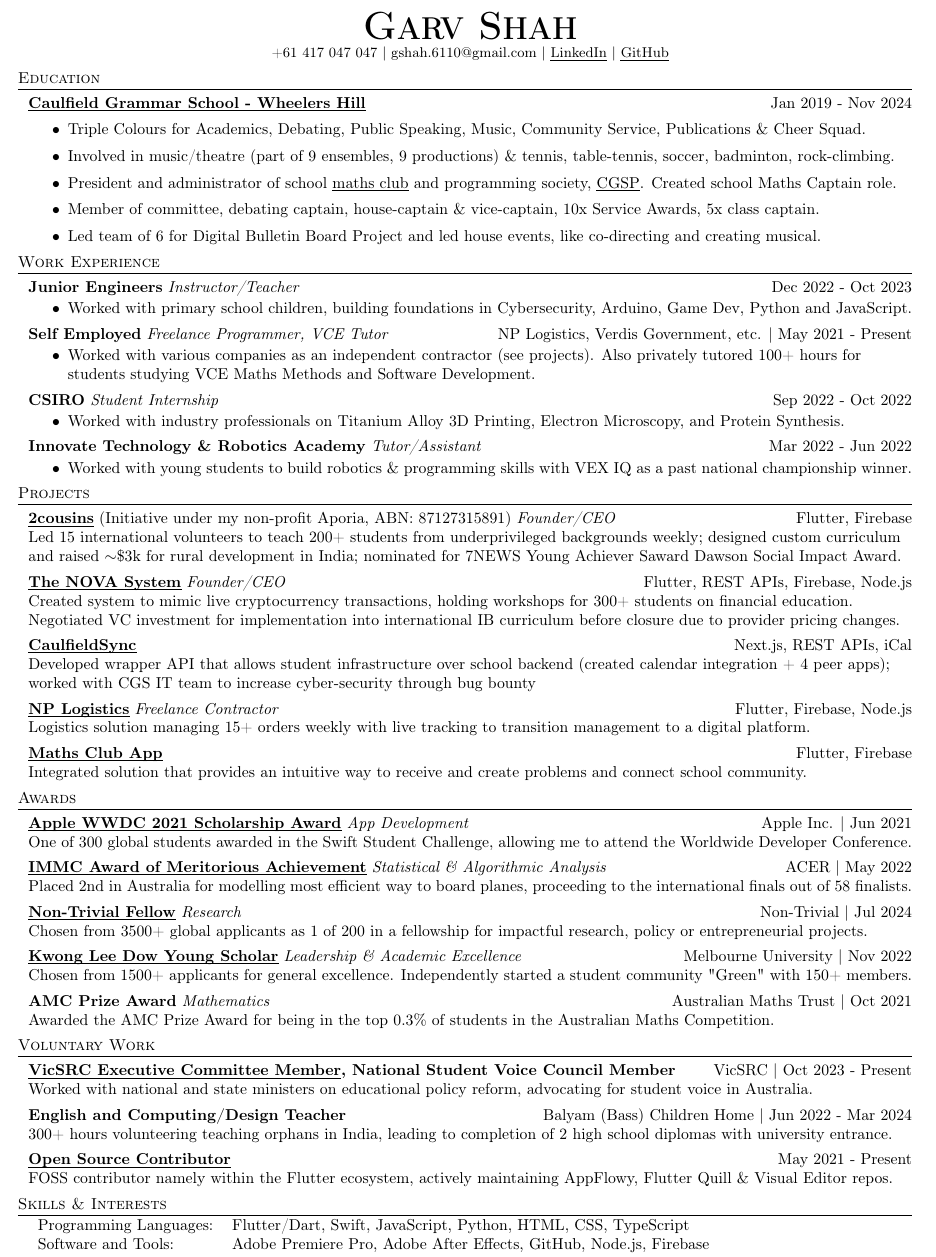
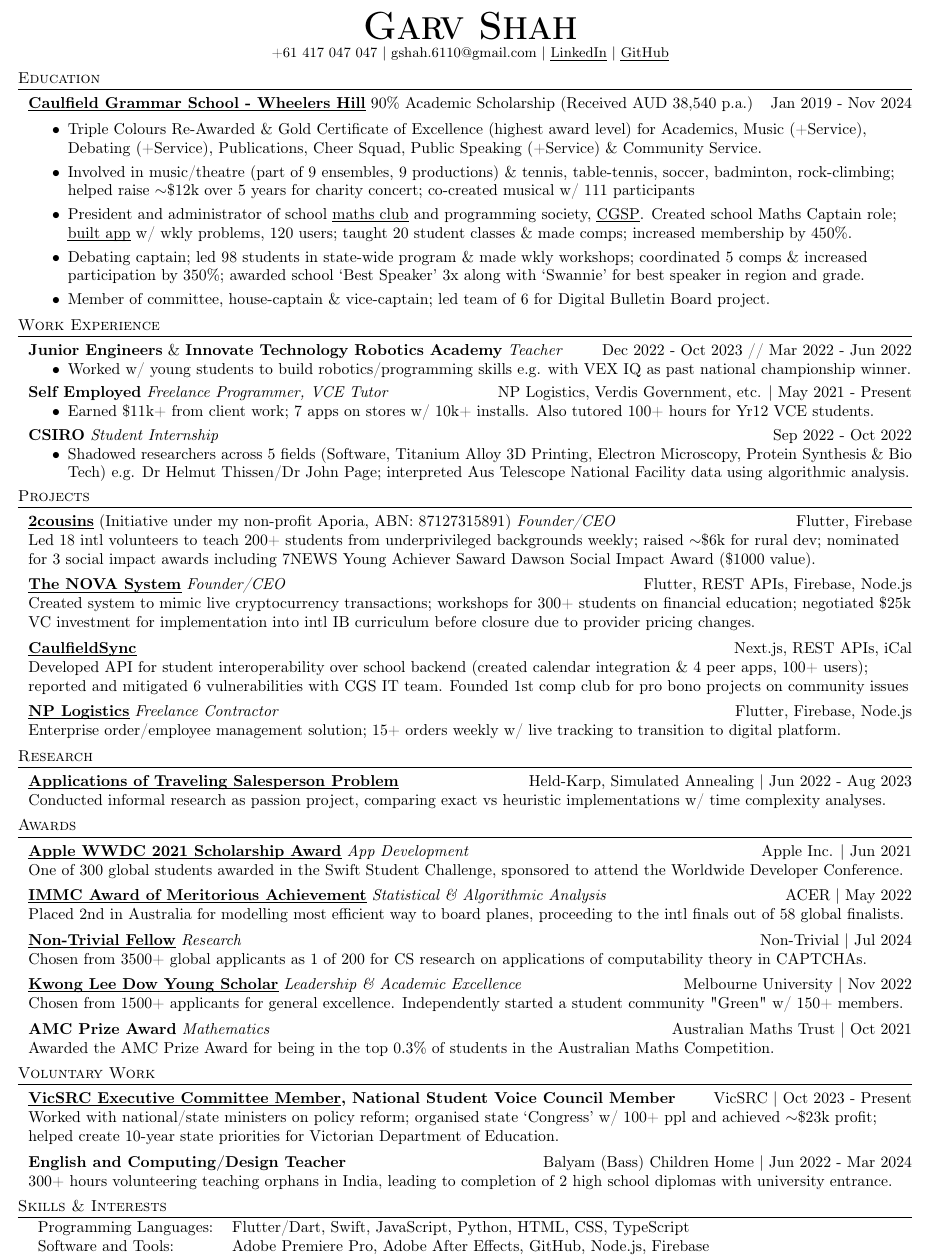
Before and after one commit to garv-shah/garv-shah.github.io, a LaTeX CV (resume.tex): part of the page, cut so that both start at the same text. Compiled offline with pdfLaTeX.

Commit message:
update: resume

```diff
--- a/resume.tex
+++ b/resume.tex
@@ -95,92 +95,80 @@
 
 %==== Education ====%
 \header{Education}
-\href{https://www.caulfieldgs.vic.edu.au/wheelers-hill/}{\textbf{\ul{Caulfield Grammar School - Wheelers Hill}}}\hfill Jan 2019 - Nov 2024\\
+\href{https://www.caulfieldgs.vic.edu.au/wheelers-hill/}{\textbf{\ul{Caulfield Grammar School - Wheelers Hill}}} 90\% Academic Scholarship (Received AUD 38,540 p.a.)\hfill Jan 2019 - Nov 2024\\
 \vspace{-2mm}
-\begin{itemize} \itemsep 1pt
-	\item Triple Colours for Academics, Debating, Public Speaking, Music, Community Service, Publications \& Cheer Squad.
-        \item Involved in music/theatre (part of 9 ensembles, 9 productions) \& tennis, table-tennis, soccer, badminton, rock-climbing.
+\begin{itemize} \itemsep -1pt
+	\item Triple Colours Re-Awarded \& Gold Certificate of Excellence (highest award level) for Academics, Music (+Service), Debating (+Service), Publications, Cheer Squad, Public Speaking (+Service) \& Community Service.
+        \item Involved in music/theatre (part of 9 ensembles, 9 productions) \& tennis, table-tennis, soccer, badminton, rock-climbing;
+        helped raise $\sim$\$12k over 5 years for charity concert; co-created musical w/ 111 participants
         \item President and administrator of school \href{https://cgs-math.github.io/}{\ul{maths club}} and programming society, \href{https://cgs-programming.github.io}{\ul{CGSP}}.
-        Created school Maths Captain role.
-        \item Member of committee, debating captain, house-captain \& vice-captain, 10x Service Awards, 5x class captain.
-        \item Led team of 6 for Digital Bulletin Board Project and led house events, like co-directing and creating musical.
+        Created school Maths Captain role; \href{https://github.com/cgs-math/app}{\ul{built app}} w/ wkly problems, 120 users; taught 20 student classes \& made comps; increased membership by 450\%.
+        \item Debating captain; led 98 students in state-wide program \& made wkly workshops; coordinated 5 comps \& increased participation by 350\%; awarded school ‘Best Speaker’ 3x along with ‘Swannie’ for best speaker in region and grade.
+        \item Member of committee, house-captain \& vice-captain; led team of 6 for Digital Bulletin Board project.
 \end{itemize}
 \vspace{-2mm}
 
 %==== Experience ====%
 \header{Work Experience}
 
-\textbf{Junior Engineers} \textit{Instructor/Teacher} \hfill Dec 2022 - Oct 2023\\
-\vspace{-3mm}
+\textbf{Junior Engineers} \& \textbf{Innovate Technology Robotics Academy} \textit{Teacher} \hfill Dec 2022 - Oct 2023 // Mar 2022 - Jun 2022\\
+\vspace{-3.5mm}
 \begin{itemize} \itemsep 0.5pt
-    \item Worked with primary school children, building foundations in Cybersecurity, Arduino, Game Dev, Python and JavaScript.
+    \item Worked w/ young students to build robotics/programming skills e.g. with VEX IQ as past national championship winner.
 \end{itemize}
-\vspace{-2mm}
+\vspace{-2.5mm}
 
 \textbf{Self Employed} \textit{Freelance Programmer, VCE Tutor} \hfill NP Logistics, Verdis Government, etc. | May 2021 - Present\\
-\vspace{-3mm}
+\vspace{-3.5mm}
 \begin{itemize} \itemsep 0.5pt
-\item Worked with various companies as an independent contractor (see projects).
-Also privately tutored 100+ hours for students studying VCE Maths Methods and Software Development.
+\item Earned \$11k+ from client work; 7 apps on stores w/ 10k+ installs.
+Also tutored 100+ hours for Yr12 VCE students.
 \end{itemize}
-\vspace{-2mm}
+\vspace{-2.5mm}
 
 \textbf{CSIRO} \textit{Student Internship} \hfill Sep 2022 - Oct 2022\\
-\vspace{-3mm}
+\vspace{-3.5mm}
 \begin{itemize} \itemsep 0.5pt
-\item Worked with industry professionals on Titanium Alloy 3D Printing, Electron Microscopy, and Protein Synthesis.
+\item Shadowed researchers across 5 fields (Software, Titanium Alloy 3D Printing, Electron Microscopy, Protein Synthesis \& Bio Tech) e.g. Dr Helmut Thissen/Dr John Page; interpreted Aus Telescope National Facility data using algorithmic analysis.
 \end{itemize}
-\vspace{-2mm}
-
-\textbf{Innovate Technology \& Robotics Academy} \textit{Tutor/Assistant} \hfill Mar 2022 - Jun 2022\\
-\vspace{-3mm}
-\begin{itemize} \itemsep 0.5pt
-	\item Worked with young students to build robotics \& programming skills with VEX IQ as a past national championship winner.
-\end{itemize}
-\vspace{-2mm}
+\vspace{-2.5mm}
 
 %==== Projects ====%
 \header{Projects}
 \href{https://2cousins.org/}{\textbf{\ul{2cousins}}} (Initiative under my non-profit Aporia, ABN: 87127315891) \textit{Founder/CEO} {\textsl{\hfill} Flutter, Firebase}\\
-Led 15 international volunteers to teach 200+ students from underprivileged backgrounds weekly; designed custom curriculum and raised $\sim$\$3k for rural development in India; nominated for 7NEWS Young Achiever Saward Dawson Social Impact Award.\\
+Led 18 intl volunteers to teach 200+ students from underprivileged backgrounds weekly; raised $\sim$\$6k for rural dev; nominated for 3 social impact awards including 7NEWS Young Achiever Saward Dawson Social Impact Award (\$1000 value).\\
 \vspace*{1.5mm}
 \href{https://the-nova-system.github.io/}{\textbf{\ul{The NOVA System}}} \textit{Founder/CEO} {\textsl{\hfill} Flutter, REST APIs, Firebase, Node.js}\\
-Created system to mimic live cryptocurrency transactions, holding workshops for 300+ students on financial education.
-Negotiated VC investment for implementation into international IB curriculum before closure due to provider pricing changes.\\
+Created system to mimic live cryptocurrency transactions; workshops for 300+ students on financial education; negotiated \$25k VC investment for implementation into intl IB curriculum before closure due to provider pricing changes.\\
 \vspace*{1.5mm}
 \href{https://caulfieldsync.vercel.app/}{\textbf{\ul{CaulfieldSync}}} {\textsl{\hfill} Next.js, REST APIs, iCal}\\
-Developed wrapper API that allows student infrastructure over school backend (created calendar integration + 4 peer apps); worked with CGS IT team to increase cyber-security through bug bounty\\
+Developed API for student interoperability over school backend (created calendar integration \& 4 peer apps, 100+ users); reported and mitigated 6 vulnerabilities with CGS IT team.
+Founded 1st comp club for pro bono projects on community issues\\
 \vspace*{1.5mm}
 \href{https://nplogistics.com.au}{\textbf{\ul{NP Logistics}}} \textit{Freelance Contractor} {\textsl{\hfill} Flutter, Firebase, Node.js}\\
-Logistics solution managing 15+ orders weekly with live tracking to transition management to a digital platform.\\
-\vspace*{1.5mm}
-\href{https://github.com/cgs-math/app}{\textbf{\ul{Maths Club App}}} {\textsl{\hfill} Flutter, Firebase}\\
-Integrated solution that provides an intuitive way to receive and create problems and connect school community.\\
+Enterprise order/employee management solution; 15+ orders weekly w/ live tracking to transition to digital platform.\\
 \vspace*{1.5mm}
 
 %%==== Research ====%
-%\header{Research}
-%\textbf{Applications of the Travelling Salesperson Problem} \hfill Jun 2023 - Aug 2023 | \href{https://garv-shah.github.io/applications_of_tsp.pdf}{\color{blue}Link}\\
-%Explored applications of the TSP as part of Algorithmics (HESS), including algorithmic approaches, mathematical proofs and real world implications. \\
-%\vspace*{1.5mm}
-%\textbf{Australian Kriol} \hfill Oct 2023 | \href{https://garv-shah.github.io/australian_kriol.pdf}{\color{blue}Link}\\
-%Literature review on the linguistic history and strata influence on Australian Kriol.\\
-%\vspace*{1.5mm}
+\header{Research}
+\href{https://garv-shah.github.io/applications_of_tsp.pdf}{\textbf{\ul{Applications of Traveling Salesperson Problem}}} \hfill Held-Karp, Simulated Annealing | Jun 2022 - Aug 2023\\
+Conducted informal research as passion project, comparing exact vs heuristic implementations w/ time complexity analyses. \\
+\vspace*{1.5mm}
 
 %==== Awards ====%
 \header{Awards}
 \href{https://www.wwdcscholars.com/s/DF1A5147-A993-44E4-8739-8A050139A7BA/2021}{\textbf{\ul{Apple WWDC 2021 Scholarship Award}}} \textit{App Development} \hfill Apple Inc. | Jun 2021\\
-One of 300 global students awarded in the Swift Student Challenge, allowing me to attend the Worldwide Developer Conference.\\
+One of 300 global students awarded in the Swift Student Challenge, sponsored to attend the Worldwide Developer Conference.\\
 \vspace*{1.5mm}
 \href{https://www.acer.org/au/discover/article/bray-park-and-caulfield-grammar-schools-top-maths-challenge}{\textbf{\ul{IMMC Award of Meritorious Achievement}}} \textit{Statistical \& Algorithmic Analysis} \hfill ACER | May 2022\\
-Placed 2nd in Australia for modelling most efficient way to board planes, proceeding to the international finals out of 58 finalists.\\
+Placed 2nd in Australia for modelling most efficient way to board planes, proceeding to the intl finals out of 58 global finalists.\\
 \vspace*{1.5mm}
 \href{https://www.non-trivial.org/}{\textbf{\ul{Non-Trivial Fellow}}} \textit{Research} \hfill Non-Trivial | Jul 2024\\
-Chosen from 3500+ global applicants as 1 of 200 in a fellowship for impactful research, policy or entrepreneurial projects.\\
+Chosen from 3500+ global applicants as 1 of 200 for CS research on applications of computability theory in CAPTCHAs.\\
 \vspace*{1.5mm}
 \href{https://www.linkedin.com/posts/caulfield-grammar-school_caulfieldgrammar2022-activity-7001816876439781376-DZpH}{\textbf{\ul{Kwong Lee Dow Young Scholar}}} \textit{Leadership \& Academic Excellence} \hfill Melbourne University | Nov 2022\\
 Chosen from 1500+ applicants for general excellence.
-Independently started a student community \href{https://garv-shah.github.io/green/}{"Green"} with 150+ members.\\
+Independently started a student community \href{https://garv-shah.github.io/green/}{"Green"} w/ 150+ members.\\
 \vspace*{1.5mm}
 \textbf{AMC Prize Award} \textit{Mathematics} \hfill Australian Maths Trust | Oct 2021\\
 Awarded the AMC Prize Award for being in the top 0.3\% of students in the Australian Maths Competition.\\
@@ -189,14 +177,14 @@ Awarded the AMC Prize Award for being in the top 0.3\% of students in the Austra
 %==== Voluntary Work ====%
 \header{Voluntary Work}
 \textbf{\href{https://vicsrc.org.au/about/executive-committee}{\ul{VicSRC Executive Committee Member}}, National Student Voice Council Member} \hfill \href{https://vicsrc.org.au/}{VicSRC} | Oct 2023 - Present\\
-Worked with national and state ministers on educational policy reform, advocating for student voice in Australia.\\
+Worked with national/state ministers on policy reform; organised state ‘Congress’ w/ 100+ ppl and achieved $\sim$\$23k profit; helped create 10-year state priorities for Victorian Department of Education.\\
 \vspace*{1.5mm}
 {\textbf{English and Computing/Design Teacher}} \hfill Balyam (Bass) Children Home | Jun 2022 - Mar 2024\\
 300+ hours volunteering teaching orphans in India, leading to completion of 2 high school diplomas with university entrance. \\
 \vspace*{1.5mm}
-\href{https://github.com/garv-shah}{\textbf{\ul{Open Source Contributor}}} \hfill May 2021 - Present\\
-FOSS contributor namely within the Flutter ecosystem, actively maintaining AppFlowy, Flutter Quill \& Visual Editor repos.\\
-\vspace*{1.5mm}
+%\href{https://github.com/garv-shah}{\textbf{\ul{Open Source Contributor}}} \hfill May 2021 - Present\\
+%FOSS contributor namely within the Flutter ecosystem, actively maintaining AppFlowy, Flutter Quill \& Visual Editor repos.\\
+%\vspace*{1.5mm}
 
 %==== Skills & Interests ====%
 \header{Skills \& Interests}
```
Also changed, not shown: resume.pdf, 1 other file.
